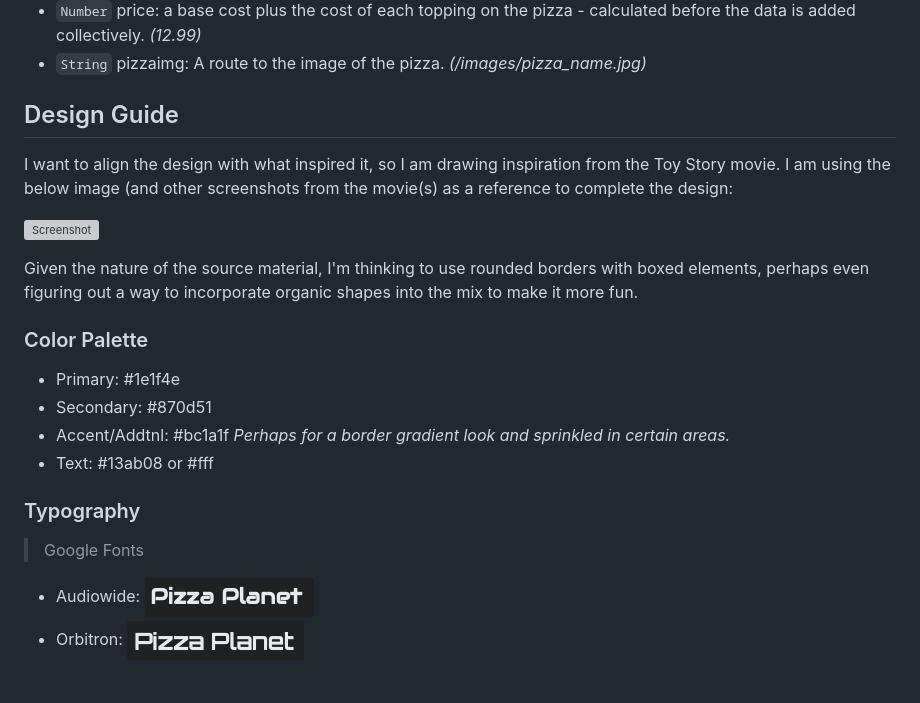
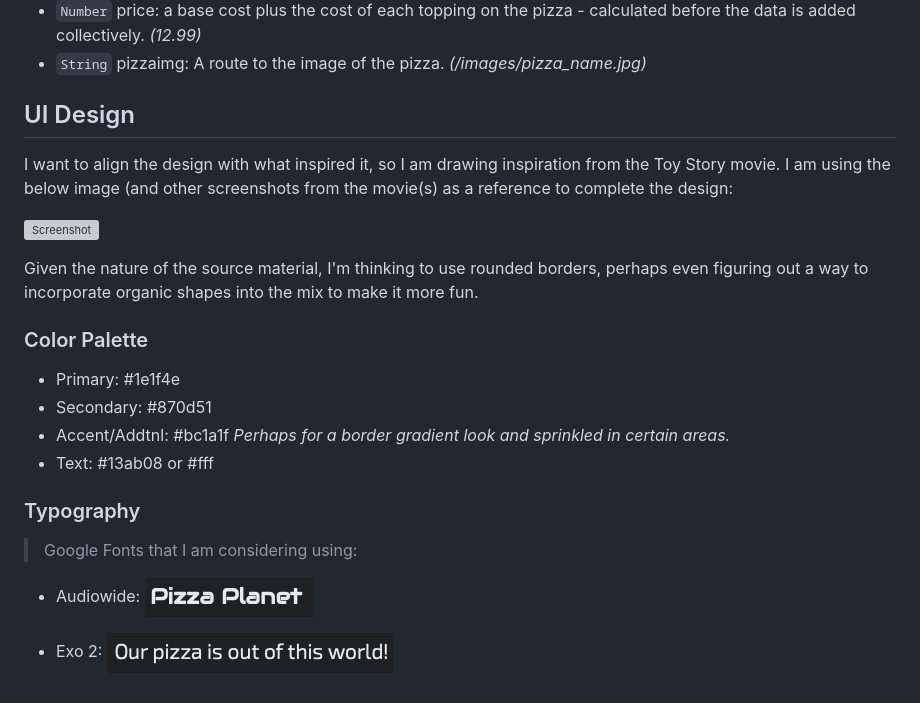
Before and after one commit to isjoshokay/Pizza-Planet-Strongmind, a Markdown page: Ideation/Overview.md, the part around the change. Drawn GitHub-style; pictures changed too: Ideation/Images/Exo2Font.png (added); grey boxes are pictures that could not be loaded.

Commit message:
Replace orbitron in favor of Exo2

```diff
--- a/Ideation/Overview.md
+++ b/Ideation/Overview.md
@@ -28,12 +28,12 @@
 - `Number` price: a base cost plus the cost of each topping on the pizza - calculated before the data is added collectively. *(12.99)*
 - `String` pizzaimg: A route to the image of the pizza. *(/images/pizza_name.jpg)*
 
-## Design Guide
+## UI Design
 I want to align the design with what inspired it, so I am drawing inspiration from the Toy Story movie. I am using the below image (and other screenshots from the movie(s) as a reference to complete the design:
 
 ![Screenshot](./Images/Pizza_Planet_inside.webp)
 
-Given the nature of the source material, I'm thinking to use rounded borders with boxed elements, perhaps even figuring out a way to incorporate organic shapes into the mix to make it more fun.
+Given the nature of the source material, I'm thinking to use rounded borders, perhaps even figuring out a way to incorporate organic shapes into the mix to make it more fun.
 
 ### Color Palette
 - Primary:       #1e1f4e
@@ -43,8 +43,9 @@ Given the nature of the source material, I'm thinking to use rounded borders wit
 
 
 ### Typography
-> Google Fonts
+> Google Fonts that I am considering using:
 - Audiowide:
 ![Screenshot](./Images/AudiowideFont.png)
-- Orbitron:
-![Screenshot](./Images/OrbitronFont.png)
+
+- Exo 2:
+![Screenshot](./Images/Exo2Font.png)
```
